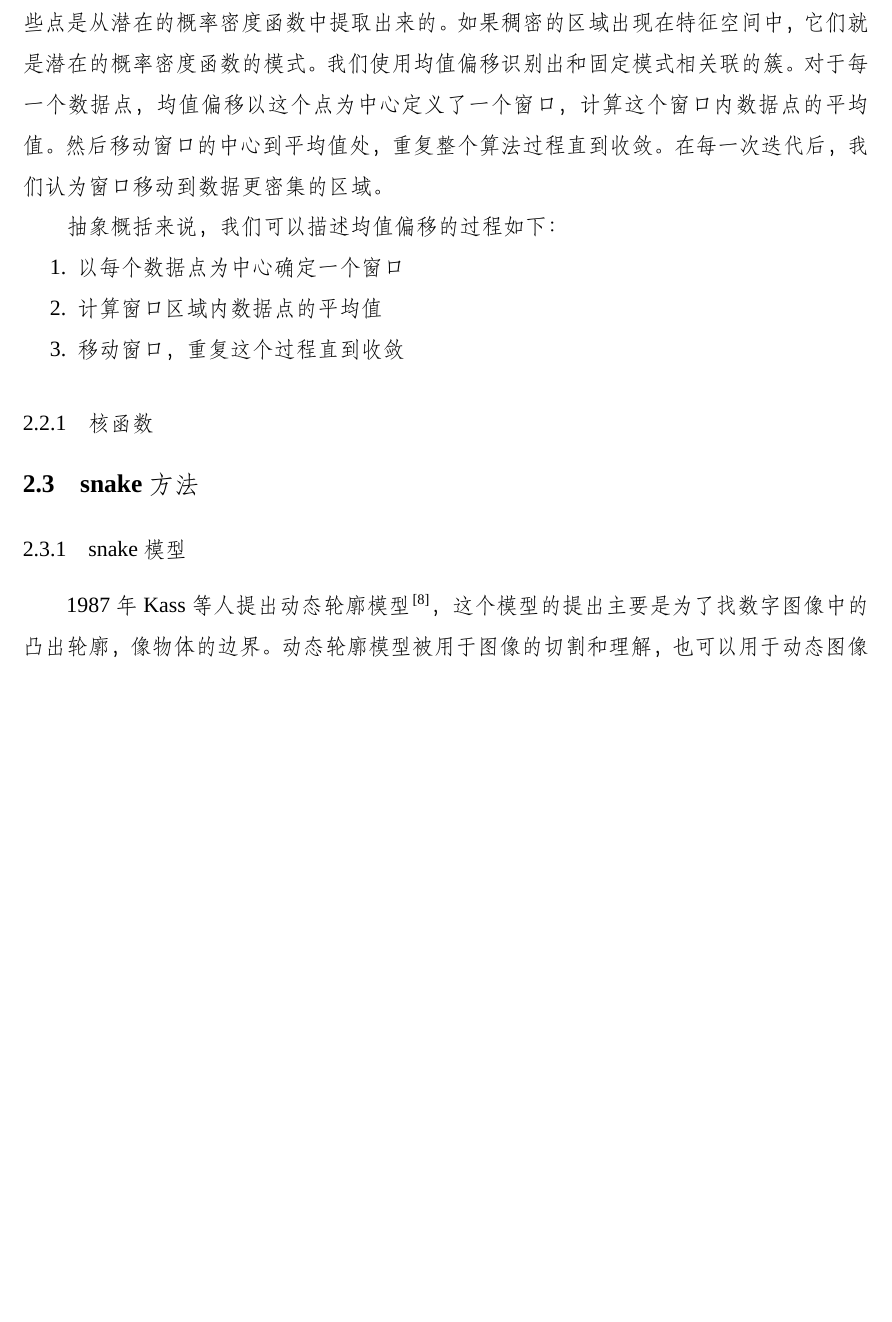
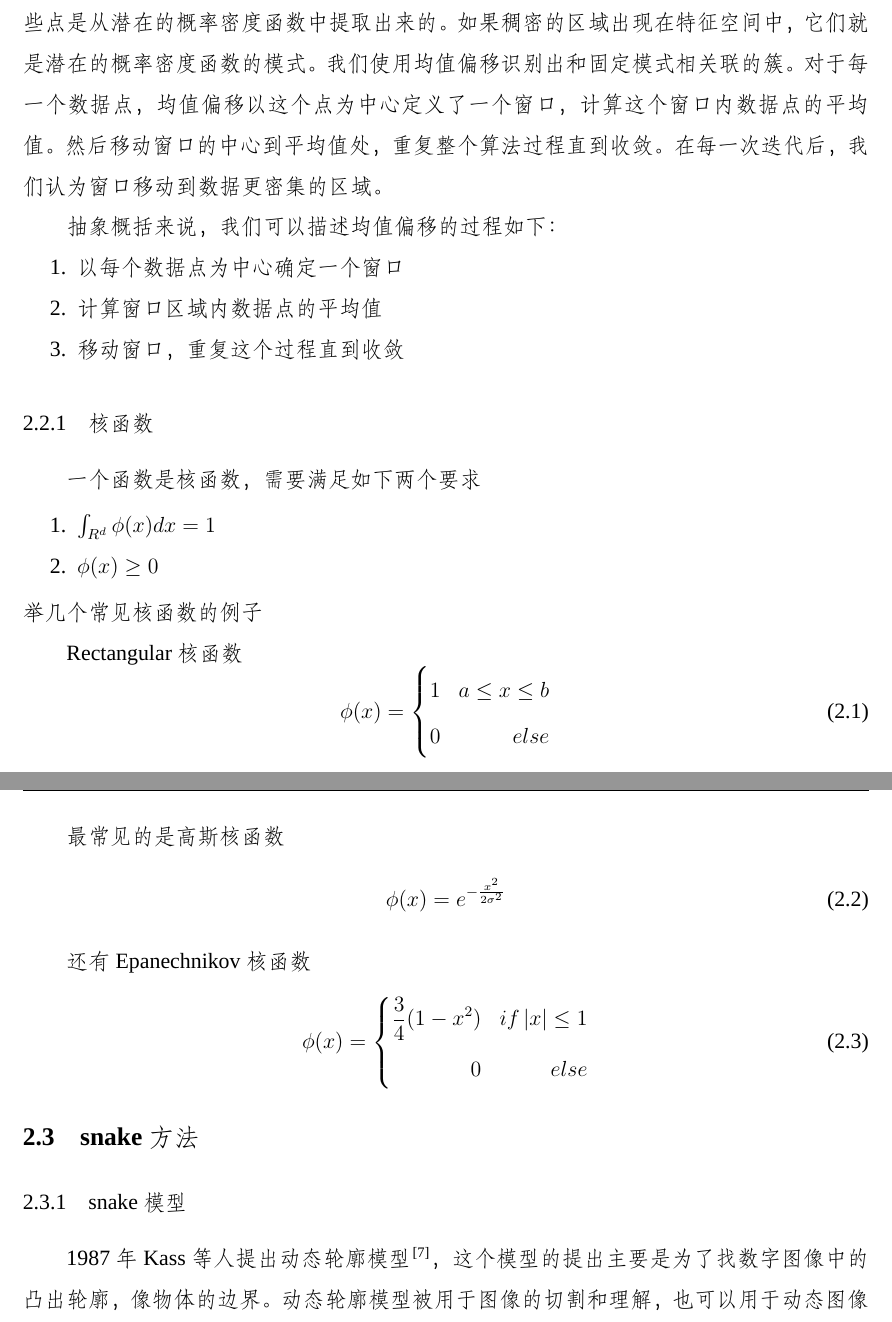
Before and after one commit to bleachzou3/wahahahaha, a LaTeX thesis (main.tex, which reads contents/structure.tex): part of page 23 of 38 before the commit and two parts of pages 23 and 24 of 38 after it, the two joined at a grey line, cut so that both start at the same text, the shorter picture padded with empty space. Compiled offline with XeLaTeX; a missing font is replaced by an installed copy or a similar font.

Commit message:
feature:       add feature kernels

```diff
--- a/contents/structure.tex
+++ b/contents/structure.tex
@@ -18,6 +19,38 @@ Shift是Fukunage提出的一种方法\cite{Fukunaga1975The}，由Yizong等人改
   \item 移动窗口，重复这个过程直到收敛
 \end{enumerate}
 \subsection{核函数}
+一个函数是核函数，需要满足如下两个要求
+
+\begin{enumerate}
+  \item $\int_{R^d} \phi (x) dx = 1$
+  \item $\phi (x) \geq 0 $
+\end{enumerate}
+举几个常见核函数的例子
+
+Rectangular核函数
+\begin{equation}\label{eq:kernel_rectangular}
+\phi (x)=\left\{
+\begin{aligned}
+ 1  && {a \leq x \leq b} \\
+ 0  && {else}
+\end{aligned}
+\right.
+\end{equation}
+
+最常见的是高斯核函数
+\begin{align}\label{eq:kernel_guassian}
+	\phi (x) = e^{-\frac{x^{2}}{2\sigma^2}}
+\end{align}
+
+还有Epanechnikov核函数
+\begin{equation}\label{eq:kernel_rectangular}
+\phi (x)=\left\{
+\begin{aligned}
+ \frac{3}{4}(1-x^{2})  && {if \left| x \right| \leq 1} \\
+ 0  && {else}
+\end{aligned}
+\right.
+\end{equation}
 
 
 \section{snake方法}
```
Also changed, not shown: reference_data_base/references.bib (+1 -1 lines), contents/structure.tex (5 more changed lines).
